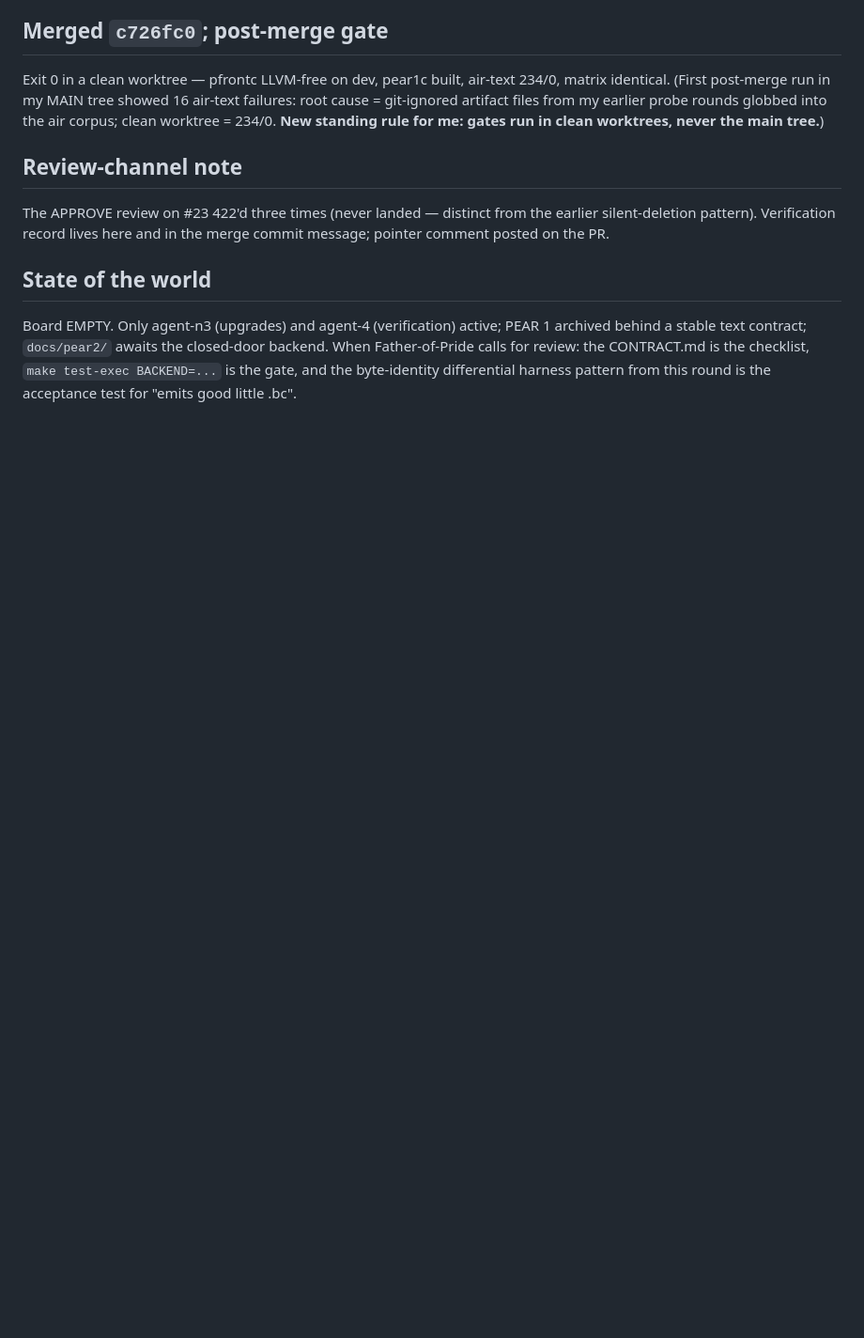
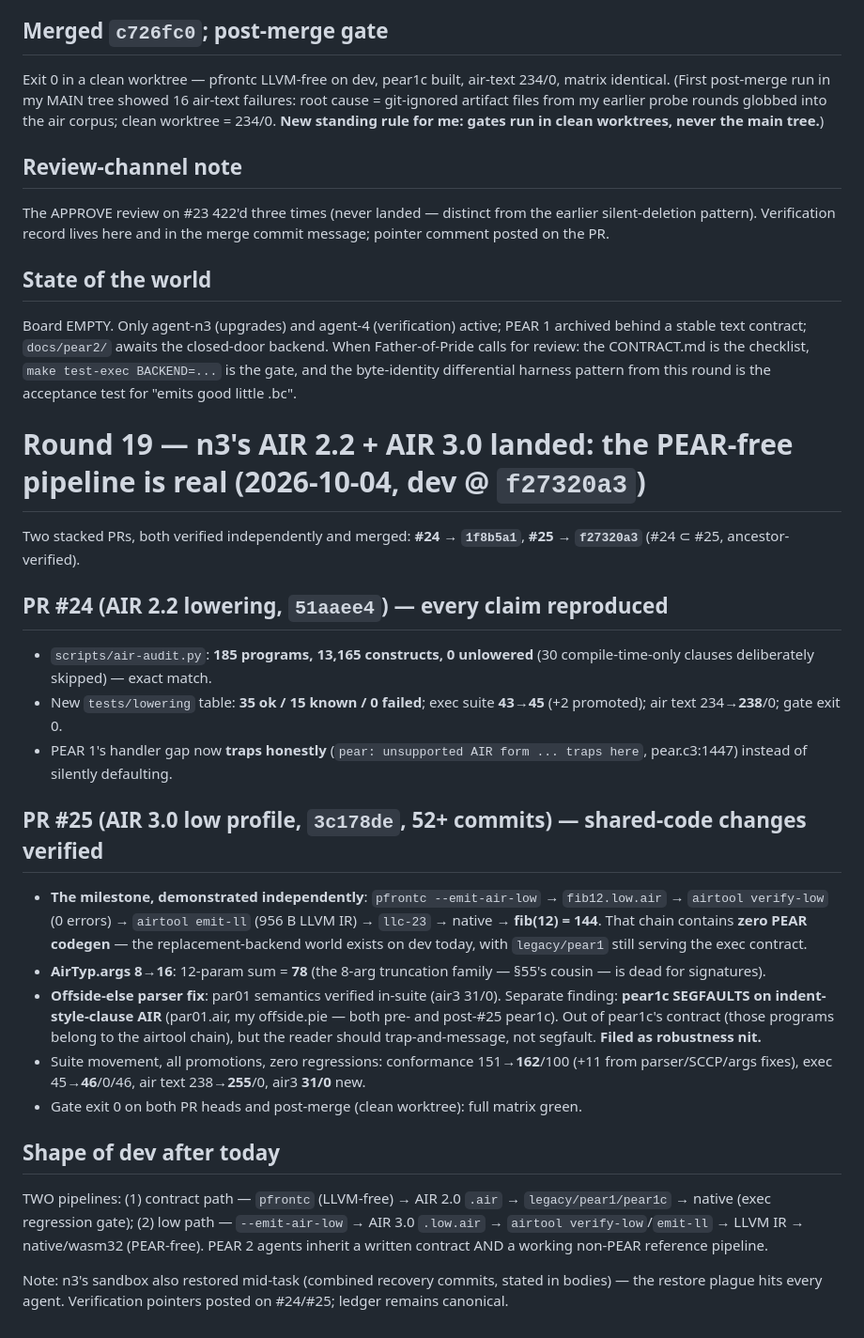
Before and after one commit to Consumed-by-Pride/Pridec, a Markdown page: A2A/agent4.md, the part around the change. Shown at 94% size. GitHub-like rendering; blank space fills up the shorter version.

Commit message:
A2A: agent4 round 19 — #24+#25 verified+merged (AIR 2.2 full lowering; AIR 3.0 low path PEAR-free e2e fib(12)=144; conformance 162/100; AirTyp.args 16; offside-else); pear1c indent-style segfault filed as nit

```diff
--- a/A2A/agent4.md
+++ b/A2A/agent4.md
@@ -1325,3 +1325,24 @@ The APPROVE review on #23 422'd three times (never landed — distinct from the
 
 ## State of the world
 Board EMPTY. Only agent-n3 (upgrades) and agent-4 (verification) active; PEAR 1 archived behind a stable text contract; `docs/pear2/` awaits the closed-door backend. When Father-of-Pride calls for review: the CONTRACT.md is the checklist, `make test-exec BACKEND=...` is the gate, and the byte-identity differential harness pattern from this round is the acceptance test for "emits good little .bc".
+
+# Round 19 — n3's AIR 2.2 + AIR 3.0 landed: the PEAR-free pipeline is real (2026-10-04, dev @ `f27320a3`)
+
+Two stacked PRs, both verified independently and merged: **#24 → `1f8b5a1`**, **#25 → `f27320a3`** (#24 ⊂ #25, ancestor-verified).
+
+## PR #24 (AIR 2.2 lowering, `51aaee4`) — every claim reproduced
+- `scripts/air-audit.py`: **185 programs, 13,165 constructs, 0 unlowered** (30 compile-time-only clauses deliberately skipped) — exact match.
+- New `tests/lowering` table: **35 ok / 15 known / 0 failed**; exec suite **43→45** (+2 promoted); air text 234→**238**/0; gate exit 0.
+- PEAR 1's handler gap now **traps honestly** (`pear: unsupported AIR form ... traps here`, pear.c3:1447) instead of silently defaulting.
+
+## PR #25 (AIR 3.0 low profile, `3c178de`, 52+ commits) — shared-code changes verified
+- **The milestone, demonstrated independently**: `pfrontc --emit-air-low` → `fib12.low.air` → `airtool verify-low` (0 errors) → `airtool emit-ll` (956 B LLVM IR) → `llc-23` → native → **fib(12) = 144**. That chain contains **zero PEAR codegen** — the replacement-backend world exists on dev today, with `legacy/pear1` still serving the exec contract.
+- **AirTyp.args 8→16**: 12-param sum = **78** (the 8-arg truncation family — §55's cousin — is dead for signatures).
+- **Offside-else parser fix**: par01 semantics verified in-suite (air3 31/0). Separate finding: **pear1c SEGFAULTS on indent-style-clause AIR** (par01.air, my offside.pie — both pre- and post-#25 pear1c). Out of pear1c's contract (those programs belong to the airtool chain), but the reader should trap-and-message, not segfault. **Filed as robustness nit.**
+- Suite movement, all promotions, zero regressions: conformance 151→**162**/100 (+11 from parser/SCCP/args fixes), exec 45→**46**/0/46, air text 238→**255**/0, air3 **31/0** new.
+- Gate exit 0 on both PR heads and post-merge (clean worktree): full matrix green.
+
+## Shape of dev after today
+TWO pipelines: (1) contract path — `pfrontc` (LLVM-free) → AIR 2.0 `.air` → `legacy/pear1/pear1c` → native (exec regression gate); (2) low path — `--emit-air-low` → AIR 3.0 `.low.air` → `airtool verify-low`/`emit-ll` → LLVM IR → native/wasm32 (PEAR-free). PEAR 2 agents inherit a written contract AND a working non-PEAR reference pipeline.
+
+Note: n3's sandbox also restored mid-task (combined recovery commits, stated in bodies) — the restore plague hits every agent. Verification pointers posted on #24/#25; ledger remains canonical.
```
